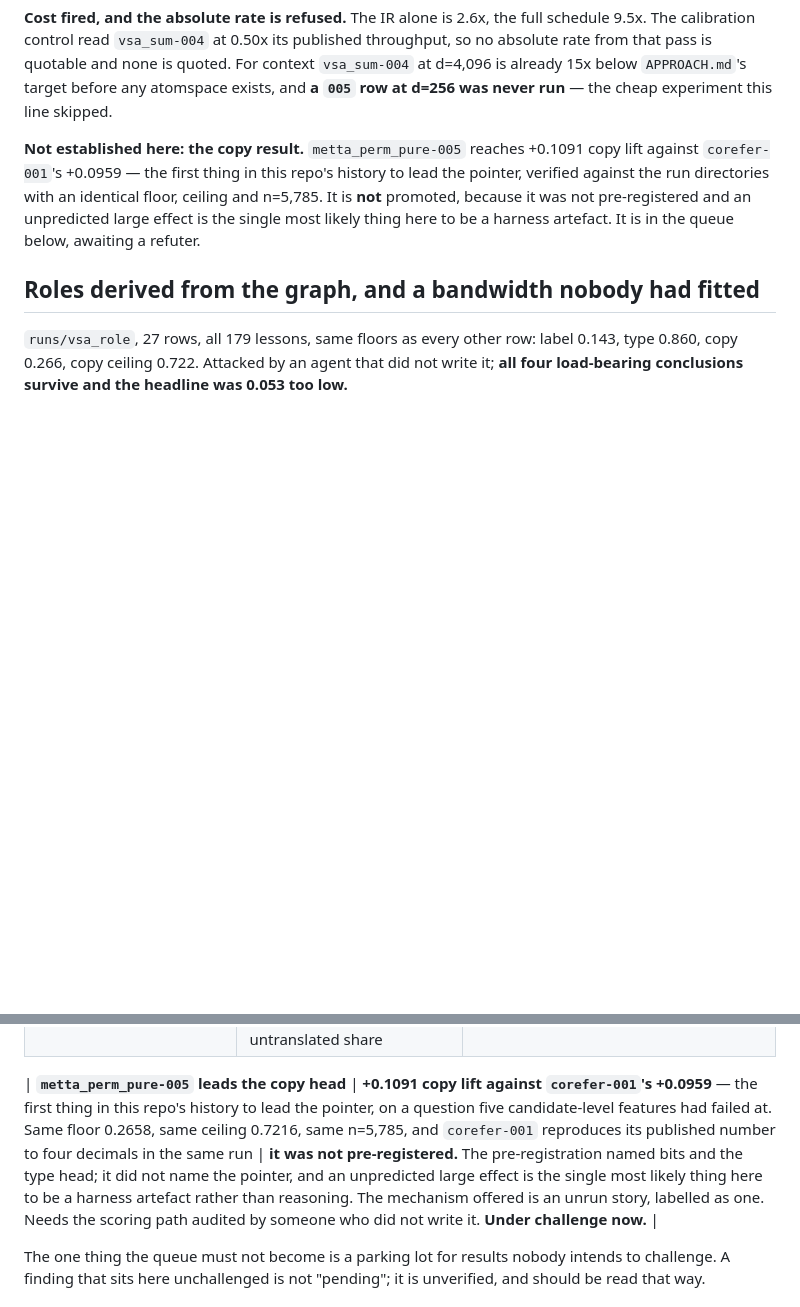
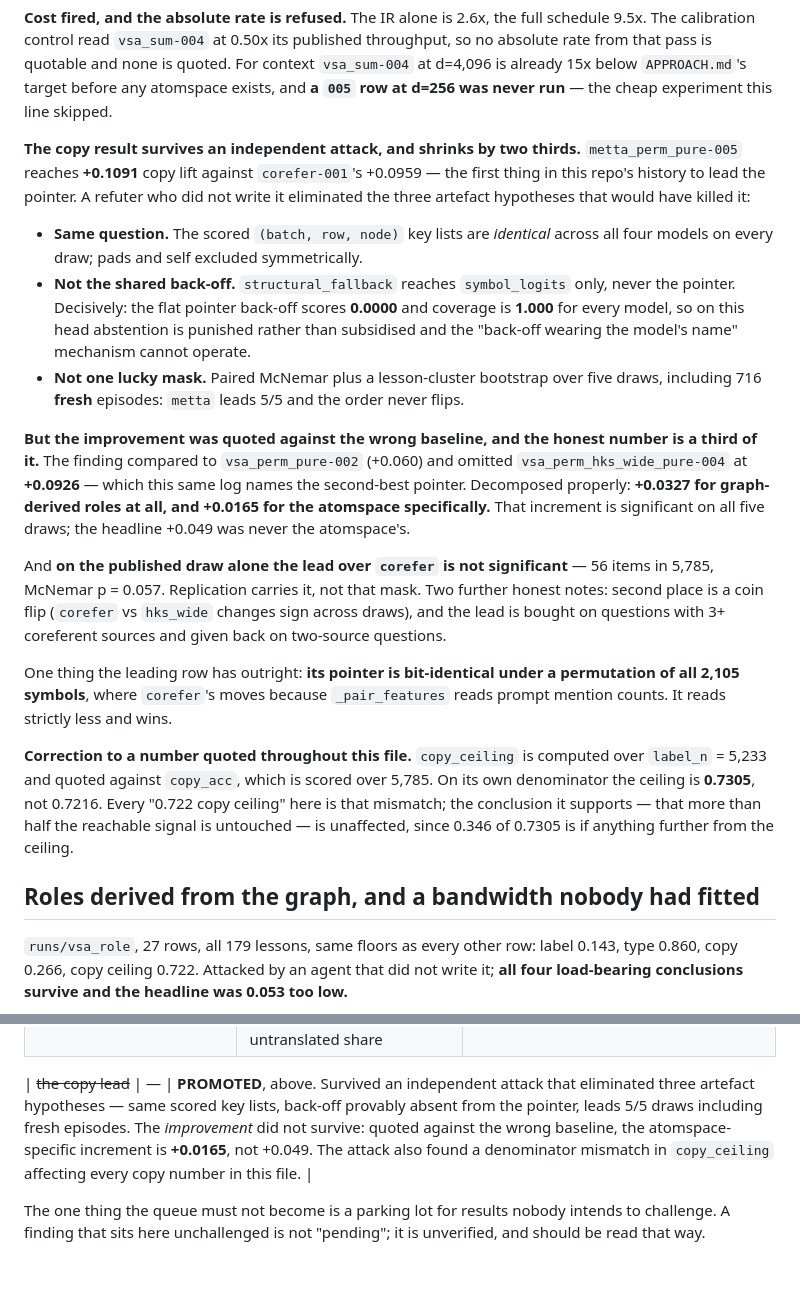
Before and after one commit to JacobFV/symbolic-ai-models, a Markdown page: RESEARCH_LOG.md, 2 parts joined by grey strips. Drawn GitHub-style; blank space fills up the shorter version.

Commit message:
The copy lead survives; its improvement was three times too large
An independent refuter eliminated the three artefact hypotheses that would have
killed metta_perm_pure-005's +0.1091 copy lift: the scored (batch, row, node)
key lists are identical across all four models on every draw; structural_fallback
reaches symbol_logits only and never the pointer, with the flat pointer back-off
scoring 0.0000 and coverage 1.000, so abstention is punished not subsidised; and
it leads 5 of 5 draws including 716 fresh episodes.

What did not survive is the size. The finding compared against vsa_perm_pure-002
and omitted vsa_perm_hks_wide_pure-004 at +0.0926 -- which this same log calls
the second-best pointer. Decomposed: +0.0327 for graph-derived roles at all,
+0.0165 for the atomspace specifically. And on the published draw alone the lead
over corefer is not significant (McNemar p=0.057); replication carries it.

The attack also found a denominator mismatch in a number quoted throughout this
file: copy_ceiling is computed over label_n=5,233 and quoted against copy_acc
scored over 5,785. On its own denominator it is 0.7305, not 0.7216. Verified.
The conclusion it supports is unaffected, and slightly strengthened.

Also fixes a guard that was not guarding. CLAUDE.md and ROADMAP.md both said to
run `pytest tests/ -q`, but pyproject.toml already sets addopts = "-q", so the
documented command is -qq and pytest prints no summary at all. Every green
reported today was an exit code with no test count -- a real signal for failures
(non-zero on any) but blind to a suite that silently shrinks. Run without -q:
1998 passed, 10 skipped, 2008 collected.

And documents which half of a model name is the line: metta is the line, -005 is
an ordinary version suffix, and renaming it to a word would break bare-name
resolution -- the exact failure that made ptrgen-argmax, a control, into what
ptrgen meant.

Co-Authored-By: Claude Opus 5 (1M context) <noreply@anthropic.com>

```diff
--- a/RESEARCH_LOG.md
+++ b/RESEARCH_LOG.md
@@ -888,12 +888,46 @@ For context `vsa_sum-004` at d=4,096 is already 15x below `APPROACH.md`'s target
 before any atomspace exists, and **a `005` row at d=256 was never run** — the
 cheap experiment this line skipped.
 
-**Not established here: the copy result.** `metta_perm_pure-005` reaches +0.1091
-copy lift against `corefer-001`'s +0.0959 — the first thing in this repo's
-history to lead the pointer, verified against the run directories with an
-identical floor, ceiling and n=5,785. It is **not** promoted, because it was not
-pre-registered and an unpredicted large effect is the single most likely thing
-here to be a harness artefact. It is in the queue below, awaiting a refuter.
+**The copy result survives an independent attack, and shrinks by two thirds.**
+`metta_perm_pure-005` reaches **+0.1091** copy lift against `corefer-001`'s
++0.0959 — the first thing in this repo's history to lead the pointer. A refuter
+who did not write it eliminated the three artefact hypotheses that would have
+killed it:
+
+- **Same question.** The scored `(batch, row, node)` key lists are *identical*
+  across all four models on every draw; pads and self excluded symmetrically.
+- **Not the shared back-off.** `structural_fallback` reaches `symbol_logits`
+  only, never the pointer. Decisively: the flat pointer back-off scores **0.0000**
+  and coverage is **1.000** for every model, so on this head abstention is
+  punished rather than subsidised and the "back-off wearing the model's name"
+  mechanism cannot operate.
+- **Not one lucky mask.** Paired McNemar plus a lesson-cluster bootstrap over
+  five draws, including 716 **fresh** episodes: `metta` leads 5/5 and the order
+  never flips.
+
+**But the improvement was quoted against the wrong baseline, and the honest
+number is a third of it.** The finding compared to `vsa_perm_pure-002` (+0.060)
+and omitted `vsa_perm_hks_wide_pure-004` at **+0.0926** — which this same log
+names the second-best pointer. Decomposed properly: **+0.0327 for graph-derived
+roles at all, and +0.0165 for the atomspace specifically.** That increment is
+significant on all five draws; the headline +0.049 was never the atomspace's.
+
+And **on the published draw alone the lead over `corefer` is not significant** —
+56 items in 5,785, McNemar p = 0.057. Replication carries it, not that mask. Two
+further honest notes: second place is a coin flip (`corefer` vs `hks_wide`
+changes sign across draws), and the lead is bought on questions with 3+
+coreferent sources and given back on two-source questions.
+
+One thing the leading row has outright: **its pointer is bit-identical under a
+permutation of all 2,105 symbols**, where `corefer`'s moves because
+`_pair_features` reads prompt mention counts. It reads strictly less and wins.
+
+**Correction to a number quoted throughout this file.** `copy_ceiling` is
+computed over `label_n` = 5,233 and quoted against `copy_acc`, which is scored
+over 5,785. On its own denominator the ceiling is **0.7305**, not 0.7216. Every
+"0.722 copy ceiling" here is that mismatch; the conclusion it supports — that
+more than half the reachable signal is untouched — is unaffected, since 0.346 of
+0.7305 is if anything further from the ceiling.
 
 ## Roles derived from the graph, and a bandwidth nobody had fitted
 
@@ -1042,7 +1076,7 @@ finding that never gets challenged.
 | ~~the action readout~~ | — | **PROMOTED**, above. Attacked by an agent that did not write it; both named confounds run, plus a third nobody had named; the gap grew from 0.4229 to 0.4320 as they were removed. Its own interpretation was corrected in the process and a slice finding it rested on was refuted. |
 | `notes/findings/2026-08-13-one-parser-over-word-classes-transfers-the-class-identities-do-not.md` | over 46 WALS-coded languages, abstraction transfers and the induced class *identities* are a liability held out; `Treebank.coverage` predicts held-out transfer at **r = +0.886** and survives partialling out script and untranslated share | a second, independent handle on coverage — the one intervention tried moved bracket F1 by +0.002, which is not enough to call a +0.886 correlate a passenger. See `notes/questions/2026-08-14-a-second-handle-on-treebank-coverage.md` |
 
-| **`metta_perm_pure-005` leads the copy head** | **+0.1091 copy lift against `corefer-001`'s +0.0959** — the first thing in this repo's history to lead the pointer, on a question five candidate-level features had failed at. Same floor 0.2658, same ceiling 0.7216, same n=5,785, and `corefer-001` reproduces its published number to four decimals in the same run | **it was not pre-registered.** The pre-registration named bits and the type head; it did not name the pointer, and an unpredicted large effect is the single most likely thing here to be a harness artefact rather than reasoning. The mechanism offered is an unrun story, labelled as one. Needs the scoring path audited by someone who did not write it. **Under challenge now.** |
+| ~~the copy lead~~ | — | **PROMOTED**, above. Survived an independent attack that eliminated three artefact hypotheses — same scored key lists, back-off provably absent from the pointer, leads 5/5 draws including fresh episodes. The *improvement* did not survive: quoted against the wrong baseline, the atomspace-specific increment is **+0.0165**, not +0.049. The attack also found a denominator mismatch in `copy_ceiling` affecting every copy number in this file. |
 
 The one thing the queue must not become is a parking lot for results nobody
 intends to challenge. A finding that sits here unchallenged is not "pending"; it
```
Also changed, not shown: CLAUDE.md (+7 -1 lines), ROADMAP.md (+24 -1 lines).
